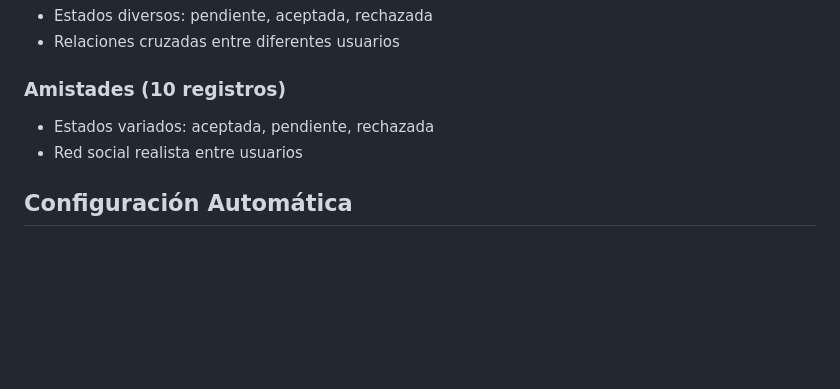
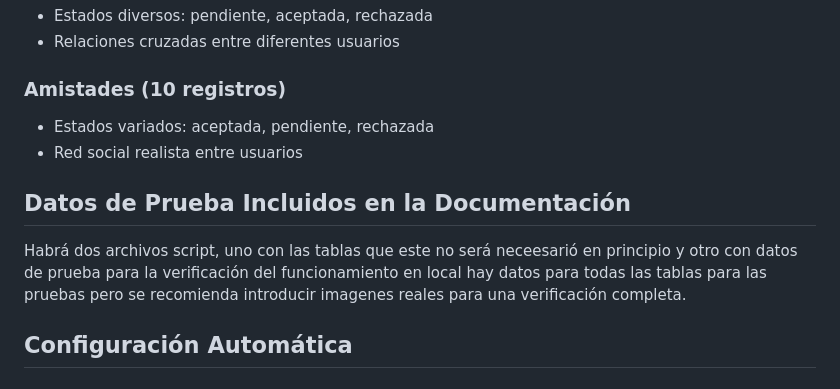
Before and after one commit to IsmaCar/Eventos-App, a Markdown page: README.md, the part around the change. GitHub-like rendering; blank space fills up the shorter version.

```diff
--- a/README.md
+++ b/README.md
@@ -152,6 +152,12 @@ El sistema incluye un conjunto completo de datos de prueba:
 - Estados variados: aceptada, pendiente, rechazada
 - Red social realista entre usuarios
 
+## Datos de Prueba Incluidos en la Documentación
+Habrá dos archivos script, uno con las tablas que este no será neceesarió en principio
+y otro con datos de prueba para la verificación del funcionamiento en local
+hay datos para todas las tablas para las pruebas pero se recomienda introducir imagenes reales
+para una verificación completa.
+
 ## Configuración Automática
 
 ### Docker Setup
```
